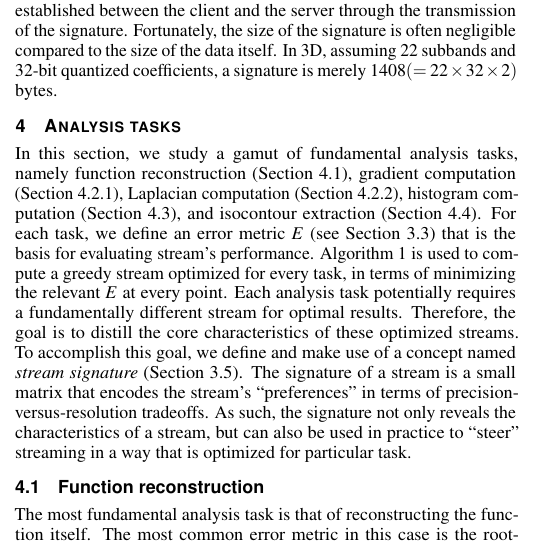
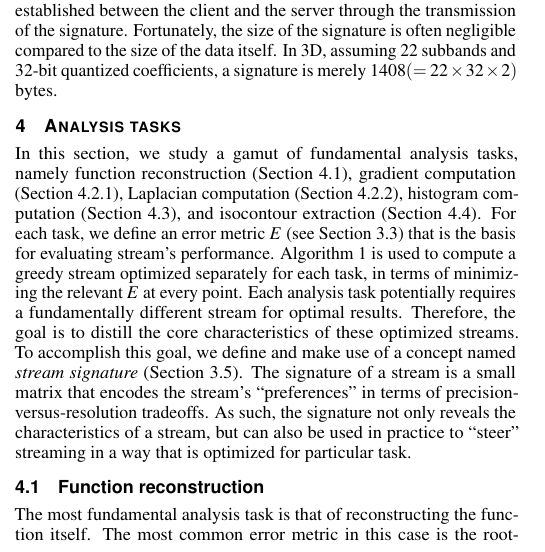
Before and after one commit to hoangthaiduong/vpc-ieeevis2018, a LaTeX document (template.tex, which reads rmse.tex): part of one column of page 4 of 9, cut so that both start at the same text. Compiled offline with pdfLaTeX.

Commit message:
Clarify text

```diff
--- a/rmse.tex
+++ b/rmse.tex
@@ -6,7 +6,7 @@ In this section, we study a gamut of fundamental analysis tasks, namely function
 computation (Section~\ref{sec:laplacian}), histogram computation (Section~\ref{sec:histogram}), and
 isocontour extraction (Section~\ref{sec:isocontour}). For each task, we define an error metric $E$
 (see Section~\ref{sec:data_dep_streams}) that is the basis for evaluating stream's performance.
-Algorithm~\ref{alg:greedy} is used to compute a greedy stream optimized for every task, in
+Algorithm~\ref{alg:greedy} is used to compute a greedy stream optimized separately for each task, in
 terms of minimizing the relevant $E$ at every point. Each analysis task potentially requires a
 fundamentally different stream for optimal results. Therefore, the goal is to distill the core
 characteristics of these optimized streams. To accomplish this goal, we define and make use of a
```
